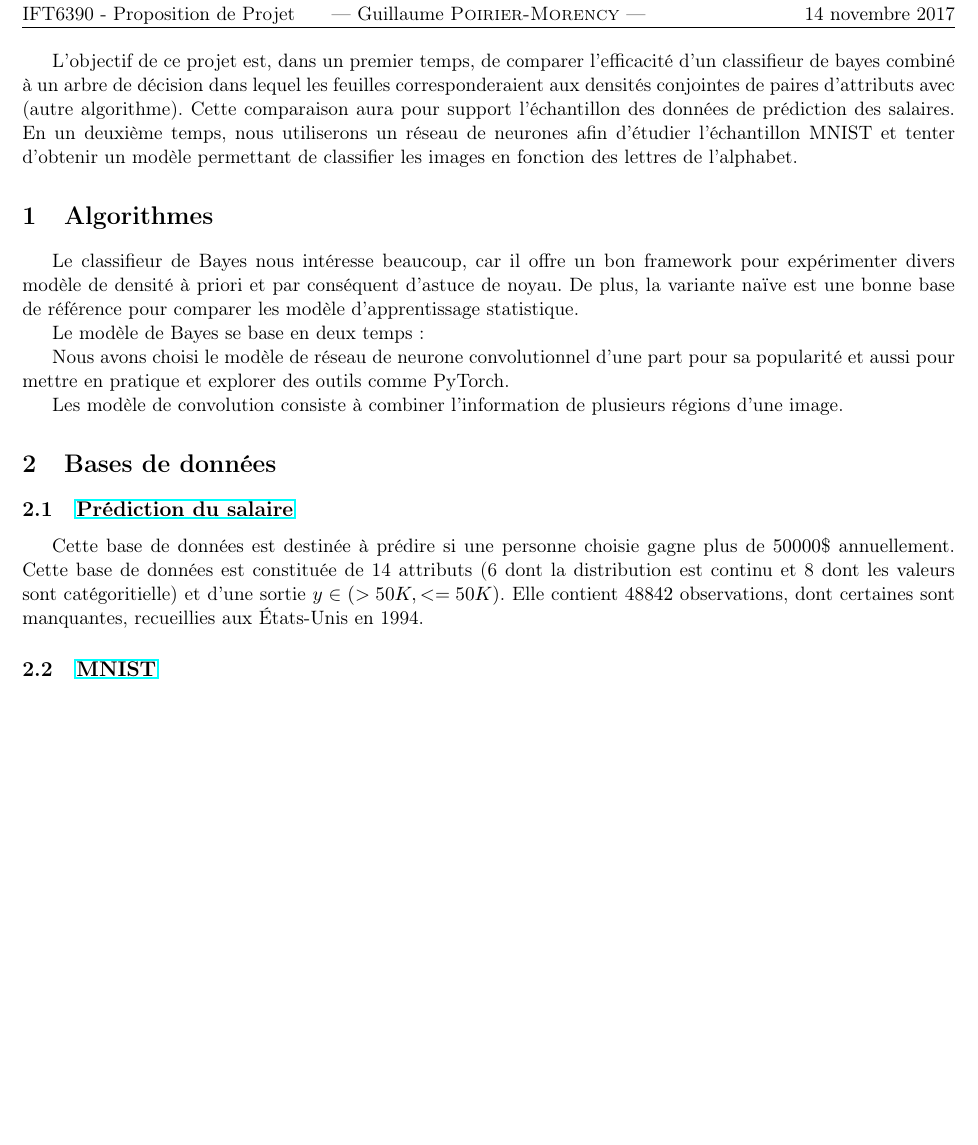
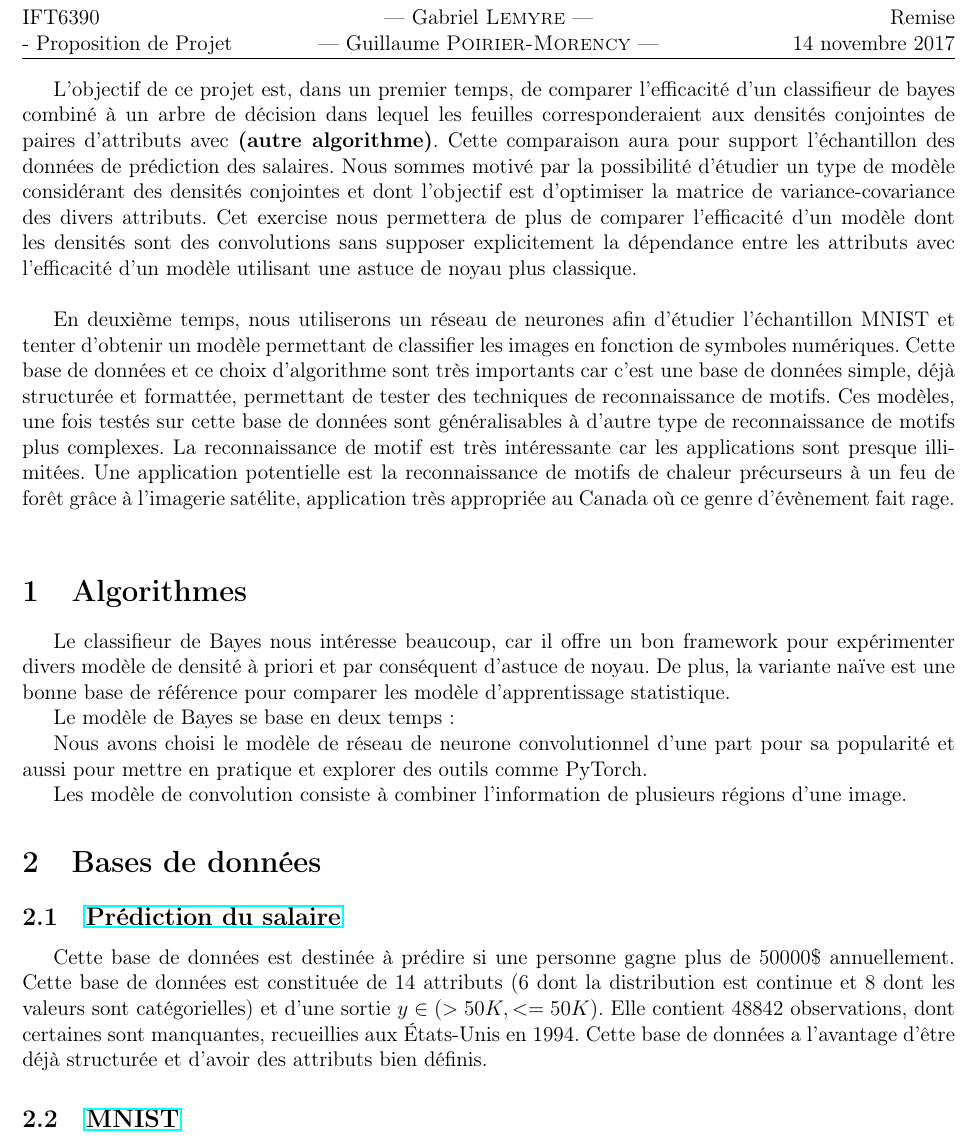
Before and after one commit to arteymix/ift6390-projet, a LaTeX document (Proposition_Projet_IFT6390.tex): part of the page, cut at the place of the change, the shorter picture padded with empty space. Compiled offline with pdfLaTeX.

Commit message:
Update Proposition_Projet_IFT6390.tex

```diff
--- a/Proposition_Projet_IFT6390.tex
+++ b/Proposition_Projet_IFT6390.tex
@@ -1,4 +1,4 @@
-\documentclass[11pt,letterpaper]{article}
+\documentclass[12pt,letterpaper]{article}
 \usepackage[utf8]{inputenc}
 \usepackage[francais]{babel}
 \usepackage[T1]{fontenc}
@@ -14,9 +14,6 @@
 
 % URL
 \usepackage{url}
-
-% Permet de cross-out un morceau d'une equation dans textmode et mathmode sauf \cancelto{\infty}{} qui fonctionne juste en mathmode
-\usepackage[makeroom]{cancel}
 
 \usepackage{hyperref}
 
@@ -57,9 +54,9 @@
 % Changement du style de mise en page
 	\pagestyle{fancy}
 	\fancyhf{}
- 	\fancyhead[L]{\sigleCours \ - \TypeRemise}
+ 	\fancyhead[L]{\sigleCours \\ - \TypeRemise}
  	\fancyhead[C]{--- \CoUn --- \\ --- \CoDeux ---}
- 	\fancyhead[R]{\dateremise}
+ 	\fancyhead[R]{Remise \\ \dateremise}
 
  %-----------------------------------------------------------------
  % Modifier style du numéro de page
@@ -67,7 +64,30 @@
 
 
 \begin{document}
-L'objectif de ce projet est, dans un premier temps, de comparer l'efficacité d'un classifieur de bayes combiné à un arbre de décision dans lequel les feuilles corresponderaient aux densités conjointes de paires d'attributs avec (autre algorithme). Cette comparaison aura pour support l'échantillon des données de prédiction des salaires. En un deuxième temps, nous utiliserons un réseau de neurones afin d'étudier l'échantillon MNIST et tenter d'obtenir un modèle permettant de classifier les images en fonction des lettres de l'alphabet.
+L'objectif de ce projet est, dans un premier temps, de comparer l'efficacité
+d'un classifieur de bayes combiné à un arbre de décision dans lequel les
+feuilles corresponderaient aux densités conjointes de paires d'attributs avec
+\textbf{(autre algorithme)}. Cette comparaison aura pour support l'échantillon des
+données de prédiction des salaires. Nous sommes motivé par la possibilité d'étudier
+un type de modèle considérant des densités conjointes et dont l'objectif est
+d'optimiser la matrice de variance-covariance des divers attributs. Cet exercise
+nous permettera de plus de comparer l'efficacité d'un modèle dont les densités
+sont des convolutions sans supposer explicitement la dépendance entre les
+attributs avec l'efficacité d'un modèle utilisant une astuce de noyau plus classique. \\
+
+En deuxième temps, nous utiliserons un réseau de neurones afin d'étudier
+l'échantillon MNIST et tenter d'obtenir un modèle permettant de classifier les
+images en fonction de symboles numériques. Cette base de données et ce choix
+d'algorithme sont très importants car c'est une base de données simple, déjà
+structurée et formattée, permettant de tester des techniques de reconnaissance
+de motifs. Ces modèles, une fois testés sur cette base de données sont
+généralisables à d'autre type de reconnaissance de motifs plus complexes.
+La reconnaissance de motif est très intéressante car les
+applications sont presque illimitées. Une application potentielle est la
+reconnaissance de motifs de chaleur précurseurs à un feu de forêt grâce à
+l'imagerie satélite, application très appropriée au Canada où ce genre
+d'évènement fait rage. \\
+
 
 \section{Algorithmes}
 
@@ -88,8 +108,13 @@ régions d'une image.
 \section{Bases de données}
 \subsection{\href{http://archive.ics.uci.edu/ml/datasets/Adult}{Prédiction du salaire}}
 
-Cette base de données est destinée à prédire si une personne choisie gagne plus de $50 000$\$ annuellement. Cette base de données est constituée de 14 attributs (6 dont la distribution est continu et 8 dont les valeurs sont catégoritielle)
-et d'une sortie $y \in \left( >50K, <=50K \right)$. Elle contient $48842$ observations, dont certaines sont manquantes, recueillies aux États-Unis en 1994.
+Cette base de données est destinée à prédire si une personne gagne plus
+de $50 000$\$ annuellement. Cette base de données est constituée de 14 attributs
+(6 dont la distribution est continue et 8 dont les valeurs sont catégorielles)
+et d'une sortie $y \in \left( >50K, <=50K \right)$. Elle contient $48 842$
+observations, dont certaines sont manquantes, recueillies aux États-Unis en
+1994. Cette base de données a l'avantage d'être déjà structurée et d'avoir des
+attributs bien définis.
 
 % --------------------------------------------------------------------------------
 \subsection{\href{http://yann.lecun.com/exdb/mnist/}{MNIST}}
```
